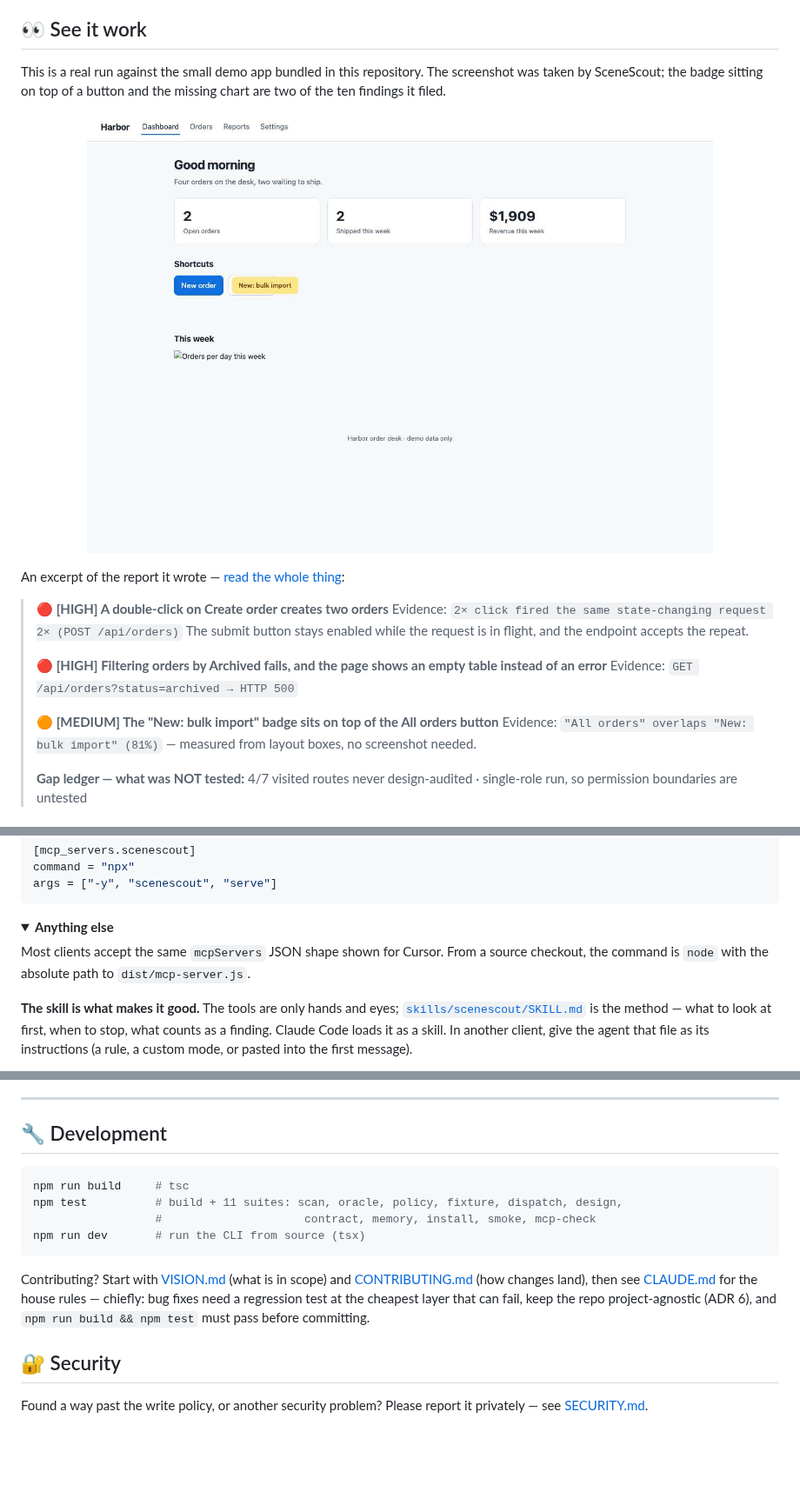
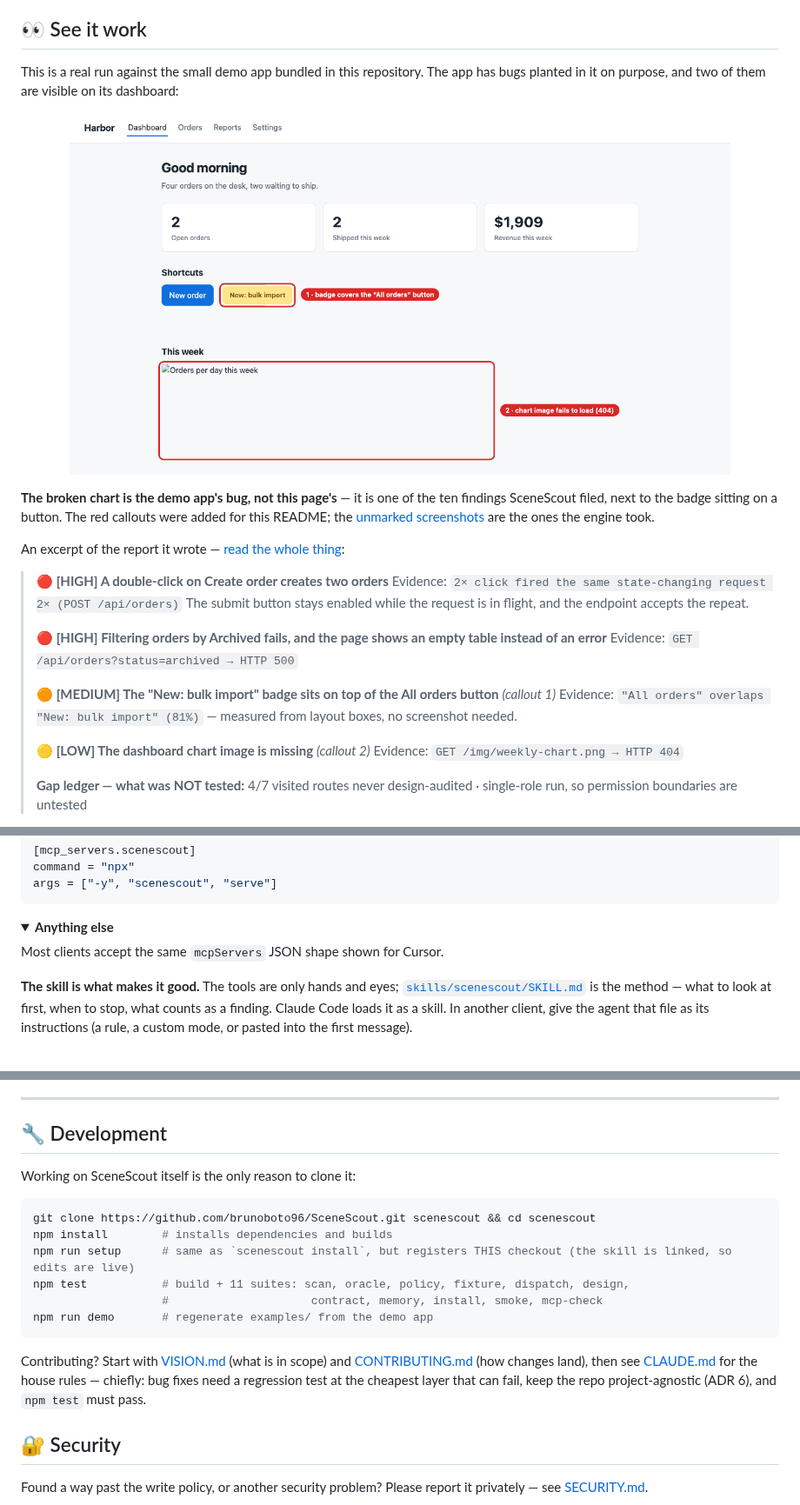
Before and after one commit to brunoboto96/SceneScout, a Markdown page: README.md, 3 parts joined by grey strips. Shown at 87% size. GitHub-like rendering; pictures changed too: examples/screenshots/dashboard-annotated.png (added); folded sections open; blank space fills up the shorter version.

````diff
--- a/README.md
+++ b/README.md
@@ -28,9 +29,11 @@ Scripted E2E suites answer one question — *"does this exact flow still work?"*
 
 ## 👀 See it work
 
-This is a real run against the small demo app bundled in this repository. The screenshot was taken by SceneScout; the badge sitting on top of a button and the missing chart are two of the ten findings it filed.
+This is a real run against the small demo app bundled in this repository. The app has bugs planted in it on purpose, and two of them are visible on its dashboard:
 
-<p align="center"><img src="examples/screenshots/dashboard.png" alt="The demo app's dashboard: a yellow badge covers the All orders button, and the weekly chart image is broken" width="720" /></p>
+<p align="center"><img src="examples/screenshots/dashboard-annotated.png" alt="The demo app's dashboard with two defects outlined in red: 1, a yellow badge covering the All orders button; 2, the weekly chart image failing to load" width="760" /></p>
+
+**The broken chart is the demo app's bug, not this page's** — it is one of the ten findings SceneScout filed, next to the badge sitting on a button. The red callouts were added for this README; the [unmarked screenshots](examples/screenshots/) are the ones the engine took.
 
 An excerpt of the report it wrote — [read the whole thing](examples/report.md):
 
@@ -41,8 +44,11 @@ An excerpt of the report it wrote — [read the whole thing](examples/report.md)
 > **🔴 [HIGH] Filtering orders by Archived fails, and the page shows an empty table instead of an error**
 > Evidence: `GET /api/orders?status=archived → HTTP 500`
 >
-> **🟠 [MEDIUM] The "New: bulk import" badge sits on top of the All orders button**
+> **🟠 [MEDIUM] The "New: bulk import" badge sits on top of the All orders button** *(callout 1)*
 > Evidence: `"All orders" overlaps "New: bulk import" (81%)` — measured from layout boxes, no screenshot needed.
+>
+> **🟡 [LOW] The dashboard chart image is missing** *(callout 2)*
+> Evidence: `GET /img/weekly-chart.png → HTTP 404`
 >
 > **Gap ledger — what was NOT tested:** 4/7 visited routes never design-audited · single-role run, so permission boundaries are untested
 
@@ -330,7 +325,7 @@ args = ["-y", "scenescout", "serve"]
 <details>
 <summary><strong>Anything else</strong></summary>
 
-Most clients accept the same `mcpServers` JSON shape shown for Cursor. From a source checkout, the command is `node` with the absolute path to `dist/mcp-server.js`.
+Most clients accept the same `mcpServers` JSON shape shown for Cursor.
 
 </details>
 
@@ -391,14 +386,18 @@ The load-bearing choices are recorded as ADRs — read the relevant one before c
 
 ## 🔧 Development
 
+Working on SceneScout itself is the only reason to clone it:
+
 ```bash
-npm run build     # tsc
-npm test          # build + 11 suites: scan, oracle, policy, fixture, dispatch, design,
-                  #                     contract, memory, install, smoke, mcp-check
-npm run dev       # run the CLI from source (tsx)
+git clone https://github.com/brunoboto96/SceneScout.git scenescout && cd scenescout
+npm install        # installs dependencies and builds
+npm run setup      # same as `scenescout install`, but registers THIS checkout (the skill is linked, so edits are live)
+npm test           # build + 11 suites: scan, oracle, policy, fixture, dispatch, design,
+                   #                     contract, memory, install, smoke, mcp-check
+npm run demo       # regenerate examples/ from the demo app
 ```
 
-Contributing? Start with [VISION.md](VISION.md) (what is in scope) and [CONTRIBUTING.md](CONTRIBUTING.md) (how changes land), then see [CLAUDE.md](CLAUDE.md) for the house rules — chiefly: bug fixes need a regression test at the cheapest layer that can fail, keep the repo project-agnostic (ADR 6), and `npm run build && npm test` must pass before committing.
+Contributing? Start with [VISION.md](VISION.md) (what is in scope) and [CONTRIBUTING.md](CONTRIBUTING.md) (how changes land), then see [CLAUDE.md](CLAUDE.md) for the house rules — chiefly: bug fixes need a regression test at the cheapest layer that can fail, keep the repo project-agnostic (ADR 6), and `npm test` must pass.
 
 ## 🔐 Security
 
````
Also changed, not shown: other parts of README.md (+23 -33 lines), docs/RELEASING.md (+5 -4 lines), 1 other file.
